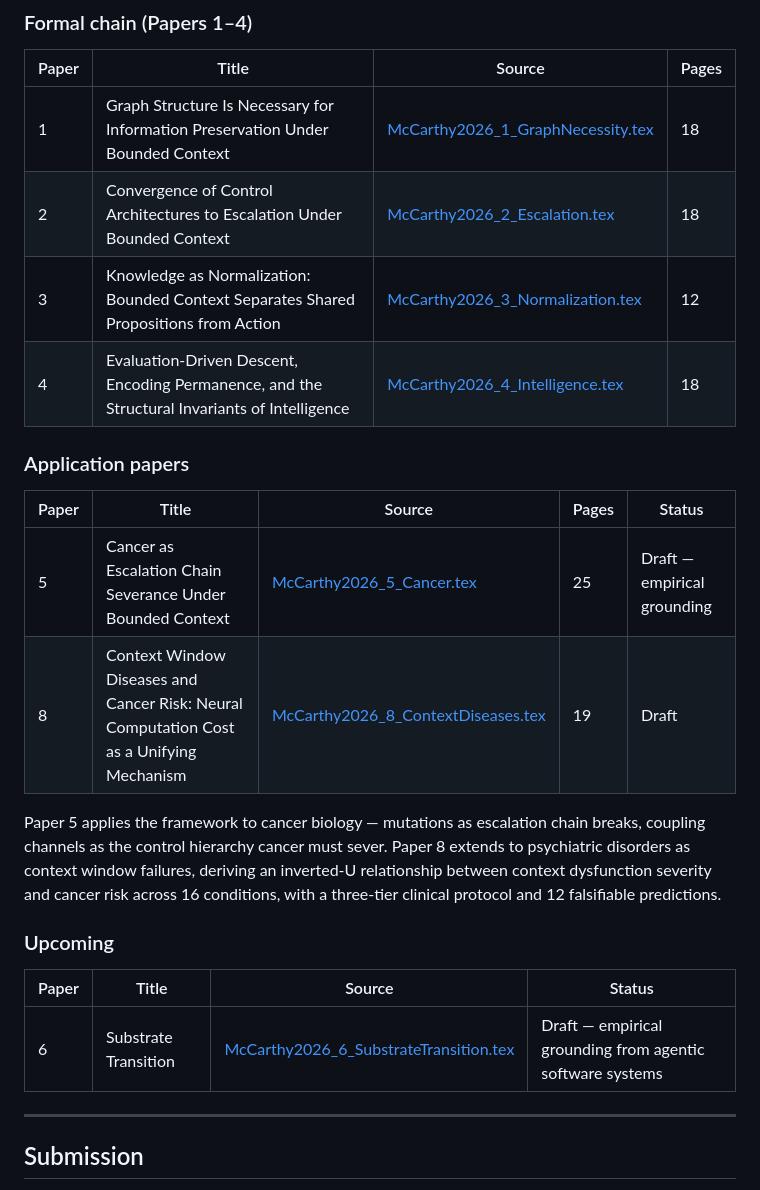
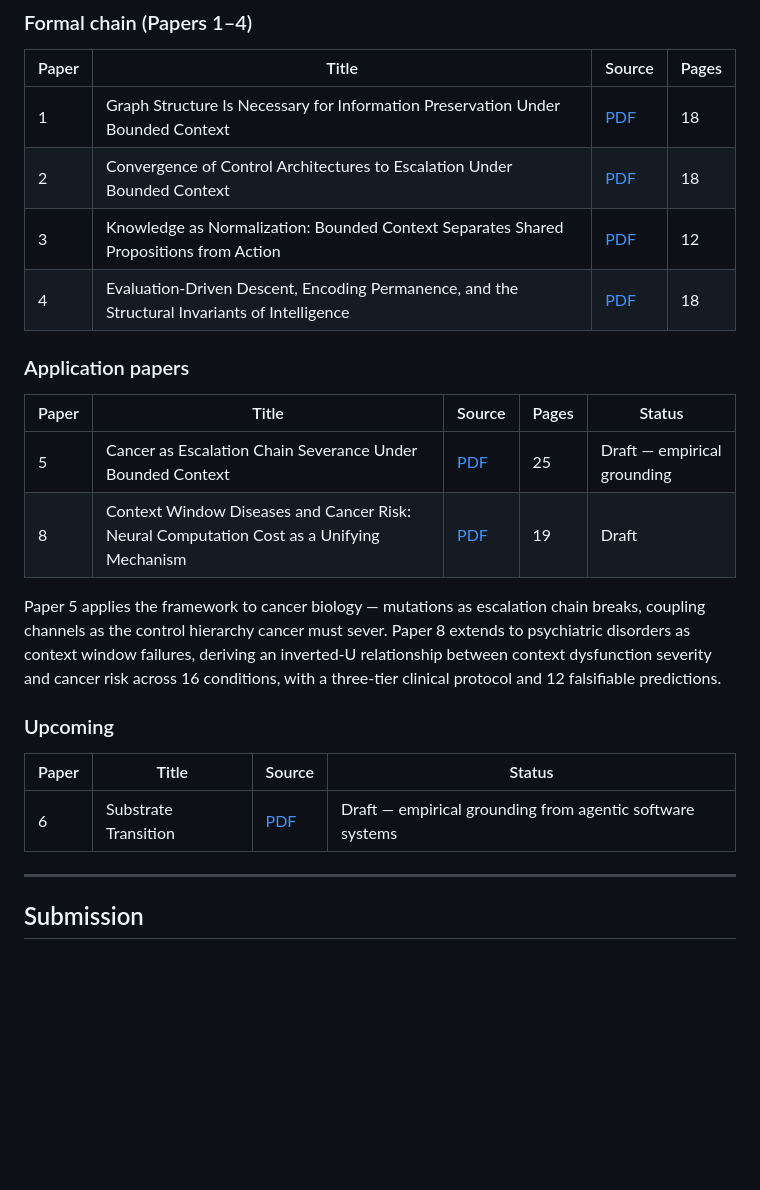
Before and after one commit to patdmc/open-knowledge-graph, a Markdown page: README.md, the part around the change. Rendered like a GitHub page; blank space fills up the shorter version.

Commit message:
fixing readme pointers

```diff
--- a/README.md
+++ b/README.md
@@ -12,17 +12,17 @@ A paper series deriving the architecture of intelligence from a single generativ
 
 | Paper | Title | Source | Pages |
 |---|---|---|---|
-| 1 | Graph Structure Is Necessary for Information Preservation Under Bounded Context | [McCarthy2026_1_GraphNecessity.tex](McCarthy2026_1_GraphNecessity.tex) | 18 |
-| 2 | Convergence of Control Architectures to Escalation Under Bounded Context | [McCarthy2026_2_Escalation.tex](McCarthy2026_2_Escalation.tex) | 18 |
-| 3 | Knowledge as Normalization: Bounded Context Separates Shared Propositions from Action | [McCarthy2026_3_Normalization.tex](McCarthy2026_3_Normalization.tex) | 12 |
-| 4 | Evaluation-Driven Descent, Encoding Permanence, and the Structural Invariants of Intelligence | [McCarthy2026_4_Intelligence.tex](McCarthy2026_4_Intelligence.tex) | 18 |
+| 1 | Graph Structure Is Necessary for Information Preservation Under Bounded Context | [PDF](McCarthy2026_1_GraphNecessity.pdf) | 18 |
+| 2 | Convergence of Control Architectures to Escalation Under Bounded Context | [PDF](McCarthy2026_2_Escalation.pdf) | 18 |
+| 3 | Knowledge as Normalization: Bounded Context Separates Shared Propositions from Action | [PDF](McCarthy2026_3_Normalization.pdf) | 12 |
+| 4 | Evaluation-Driven Descent, Encoding Permanence, and the Structural Invariants of Intelligence | [PDF](McCarthy2026_4_Intelligence.pdf) | 18 |
 
 ### Application papers
 
 | Paper | Title | Source | Pages | Status |
 |---|---|---|---|---|
-| 5 | Cancer as Escalation Chain Severance Under Bounded Context | [McCarthy2026_5_Cancer.tex](McCarthy2026_5_Cancer.tex) | 25 | Draft — empirical grounding |
-| 8 | Context Window Diseases and Cancer Risk: Neural Computation Cost as a Unifying Mechanism | [McCarthy2026_8_ContextDiseases.tex](McCarthy2026_8_ContextDiseases.tex) | 19 | Draft |
+| 5 | Cancer as Escalation Chain Severance Under Bounded Context | [PDF](McCarthy2026_5_Cancer.pdf) | 25 | Draft — empirical grounding |
+| 8 | Context Window Diseases and Cancer Risk: Neural Computation Cost as a Unifying Mechanism | [PDF](McCarthy2026_8_ContextDiseases.pdf) | 19 | Draft |
 
 Paper 5 applies the framework to cancer biology — mutations as escalation chain breaks, coupling channels as the control hierarchy cancer must sever. Paper 8 extends to psychiatric disorders as context window failures, deriving an inverted-U relationship between context dysfunction severity and cancer risk across 16 conditions, with a three-tier clinical protocol and 12 falsifiable predictions.
 
@@ -30,7 +30,7 @@ Paper 5 applies the framework to cancer biology — mutations as escalation chai
 
 | Paper | Title | Source | Status |
 |---|---|---|---|
-| 6 | Substrate Transition | [McCarthy2026_6_SubstrateTransition.tex](McCarthy2026_6_SubstrateTransition.tex) | Draft — empirical grounding from agentic software systems |
+| 6 | Substrate Transition | [PDF](McCarthy2026_6_SubstrateTransition.pdf) | Draft — empirical grounding from agentic software systems |
 
 ---
 
```
